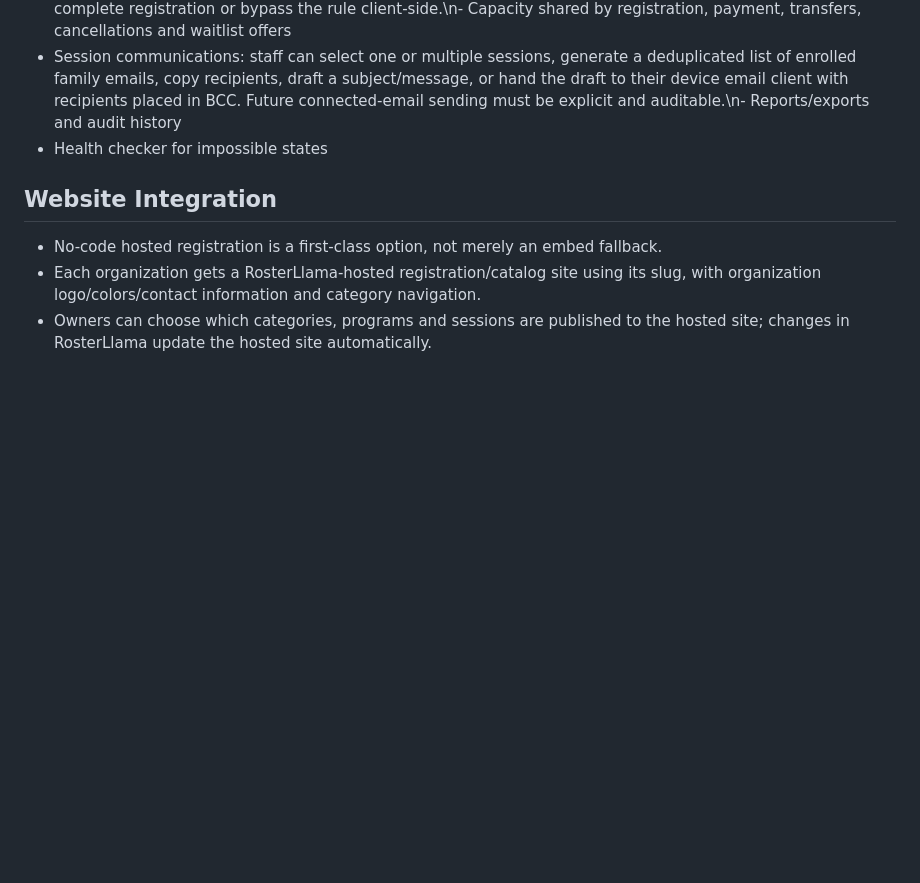
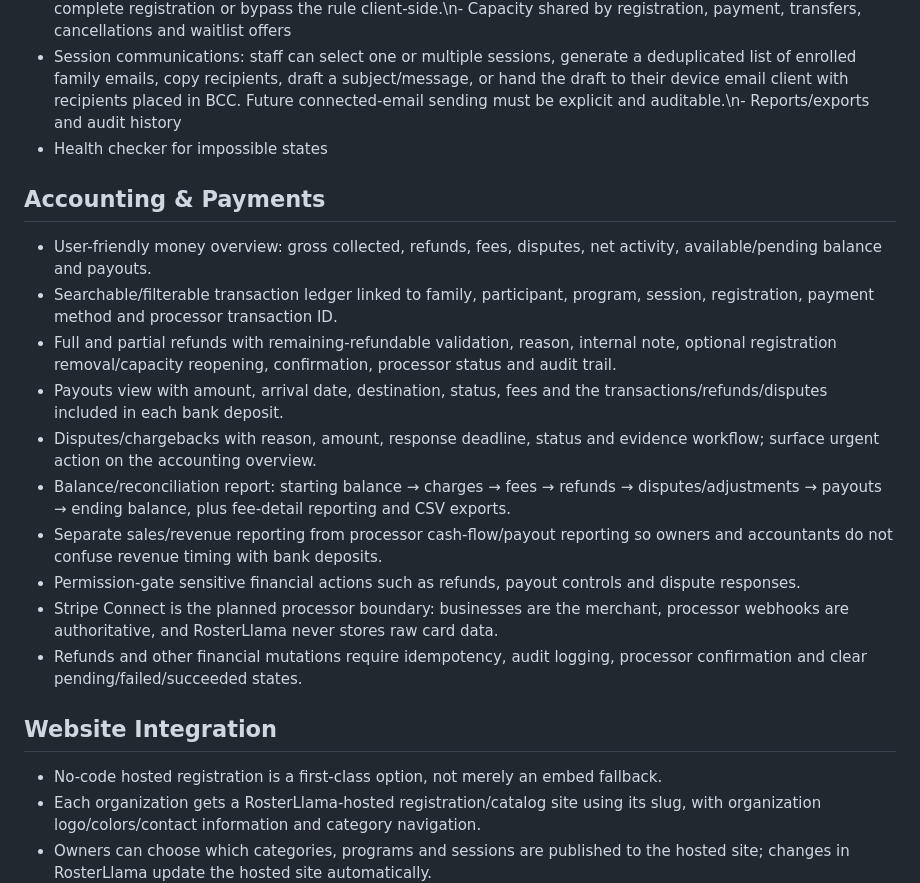
Before and after one commit to mikejamestm/RosterLlama, a Markdown page: docs/PRODUCT-SPEC.md, the part around the change. GitHub-like rendering; blank space fills up the shorter version.

Commit message:
Define comprehensive accounting and payment center

```diff
--- a/docs/PRODUCT-SPEC.md
+++ b/docs/PRODUCT-SPEC.md
@@ -28,6 +28,18 @@ RosterLlama is a polished multi-tenant SaaS for youth-program business owners/op
 - Session communications: staff can select one or multiple sessions, generate a deduplicated list of enrolled family emails, copy recipients, draft a subject/message, or hand the draft to their device email client with recipients placed in BCC. Future connected-email sending must be explicit and auditable.\n- Reports/exports and audit history
 - Health checker for impossible states
 
+## Accounting & Payments
+- User-friendly money overview: gross collected, refunds, fees, disputes, net activity, available/pending balance and payouts.
+- Searchable/filterable transaction ledger linked to family, participant, program, session, registration, payment method and processor transaction ID.
+- Full and partial refunds with remaining-refundable validation, reason, internal note, optional registration removal/capacity reopening, confirmation, processor status and audit trail.
+- Payouts view with amount, arrival date, destination, status, fees and the transactions/refunds/disputes included in each bank deposit.
+- Disputes/chargebacks with reason, amount, response deadline, status and evidence workflow; surface urgent action on the accounting overview.
+- Balance/reconciliation report: starting balance → charges → fees → refunds → disputes/adjustments → payouts → ending balance, plus fee-detail reporting and CSV exports.
+- Separate sales/revenue reporting from processor cash-flow/payout reporting so owners and accountants do not confuse revenue timing with bank deposits.
+- Permission-gate sensitive financial actions such as refunds, payout controls and dispute responses.
+- Stripe Connect is the planned processor boundary: businesses are the merchant, processor webhooks are authoritative, and RosterLlama never stores raw card data.
+- Refunds and other financial mutations require idempotency, audit logging, processor confirmation and clear pending/failed/succeeded states.
+
 ## Website Integration
 - No-code hosted registration is a first-class option, not merely an embed fallback.
 - Each organization gets a RosterLlama-hosted registration/catalog site using its slug, with organization logo/colors/contact information and category navigation.
```
